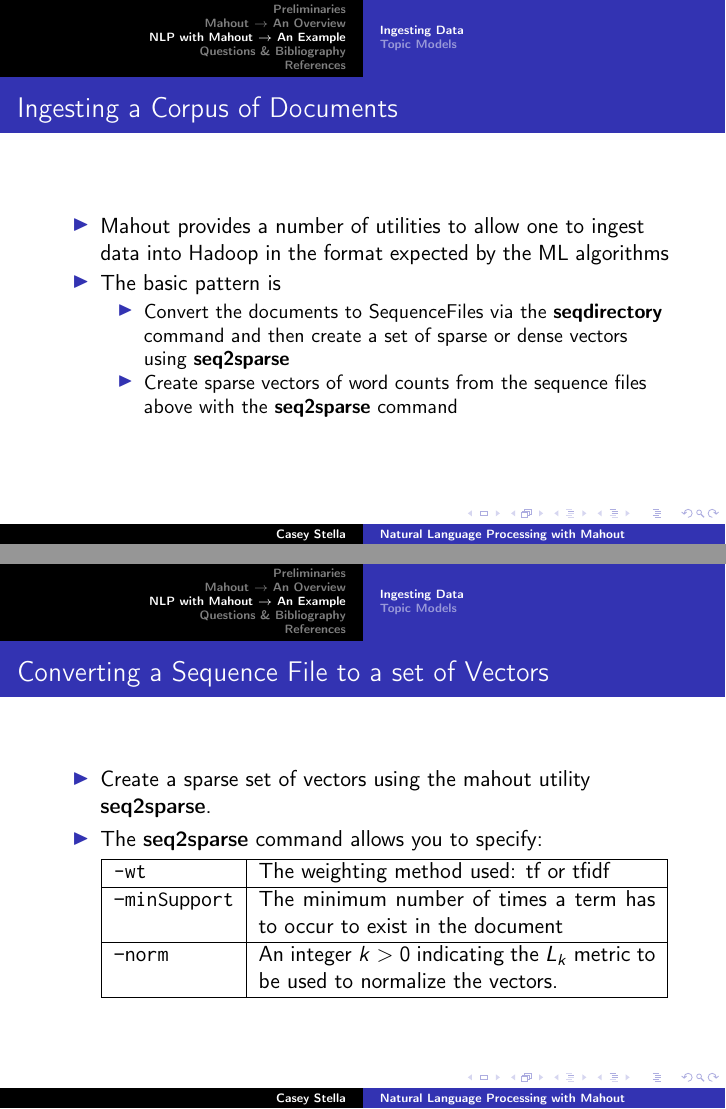
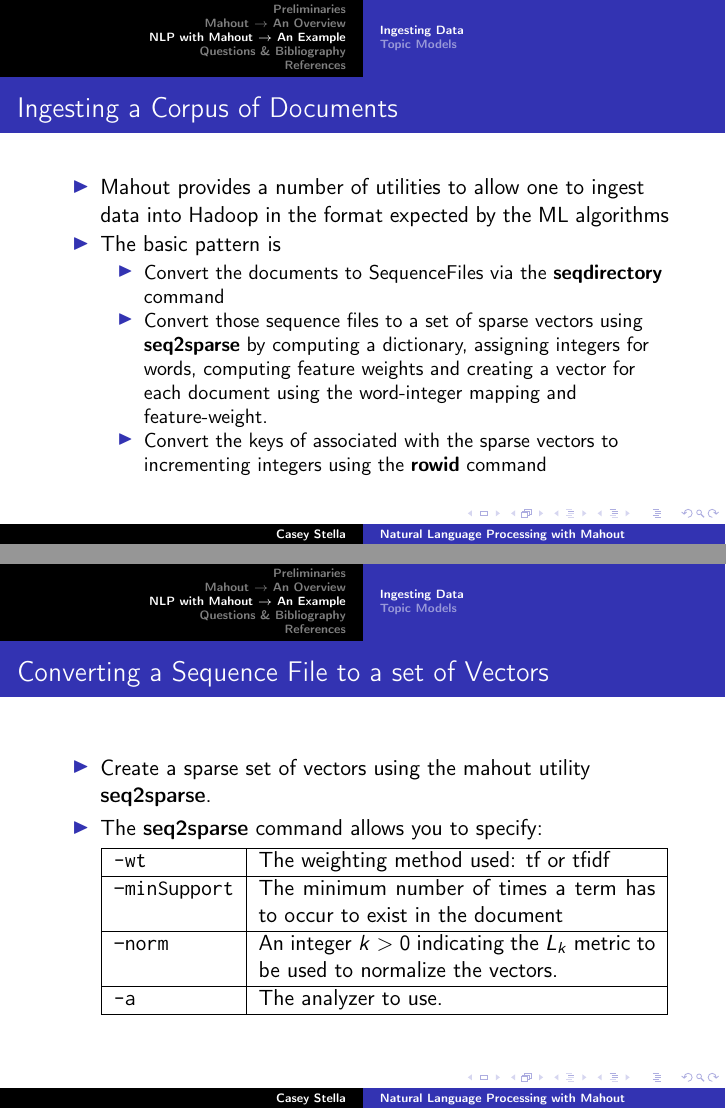
Before and after one commit to cestella/NLPWithMahout, LaTeX slides (src/main/presentation/NLP_with_Mahout.tex): pages 7 and 8 of 19, joined at a grey line. Compiled offline with pdfLaTeX; a LaTeX package or settings file that is missing is left out.

Commit message:
Updating readme and presentation for last time.

```diff
--- a/src/main/presentation/NLP_with_Mahout.tex
+++ b/src/main/presentation/NLP_with_Mahout.tex
@@ -104,8 +104,9 @@ If someone told me I had to make a million bucks in one year, and I could only r
 \item Mahout provides a number of utilities to allow one to ingest data into Hadoop in the format expected by the ML algorithms
 \item The basic pattern is
   \begin{itemize}
-  \item Convert the documents to SequenceFiles via the {\bf seqdirectory} command and then create a set of sparse or dense vectors using {\bf seq2sparse}
-  \item Create sparse vectors of word counts from the sequence files above with the {\bf seq2sparse} command
+  \item Convert the documents to SequenceFiles via the {\bf seqdirectory} command
+  \item Convert those sequence files to a set of sparse vectors using {\bf seq2sparse} by computing a dictionary, assigning integers for words, computing feature weights and creating a vector for each document using the word-integer mapping and feature-weight.
+  \item Convert the keys of associated with the sparse vectors to incrementing integers using the {\bf rowid} command
   \end{itemize}
 \end{itemize}
 }
@@ -120,6 +121,7 @@ If someone told me I had to make a million bucks in one year, and I could only r
     \texttt{-wt} & The weighting method used: tf or tfidf \\ \hline
     \texttt{--minSupport} & The minimum number of times a term has to occur to exist in the document \\ \hline
     \texttt{--norm} & An integer $k > 0$ indicating the $L_k$ metric to be used to normalize the vectors.\\ \hline
+    \texttt{-a} & The analyzer to use.\\ \hline
     \end{tabular}
   \end{center}
 
```
Also changed, not shown: README.md, src/main/presentation/NLP_with_Mahout.pdf, src/main/presentation/NLP_with_Mahout.tex (2 more changed lines).
